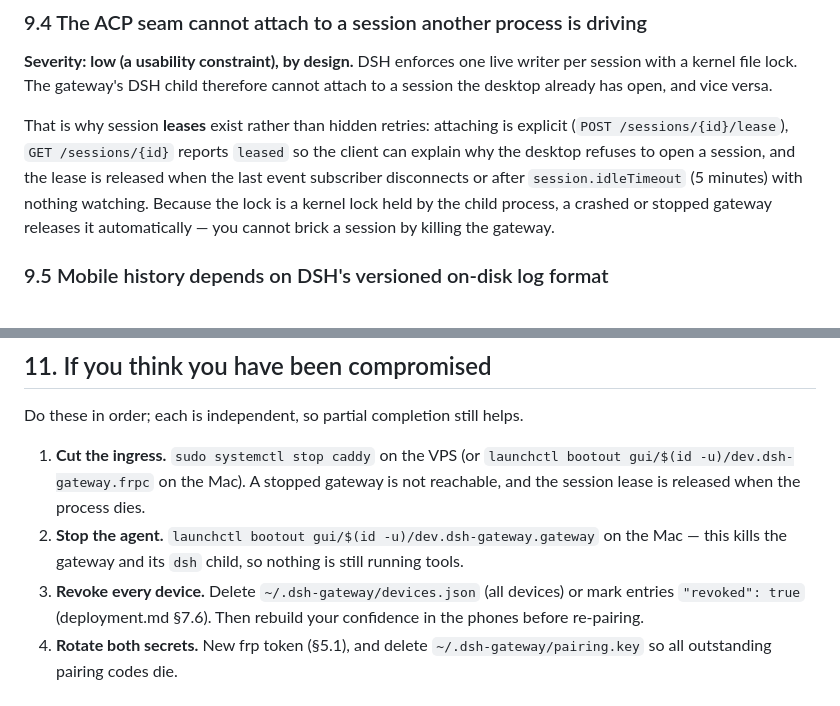
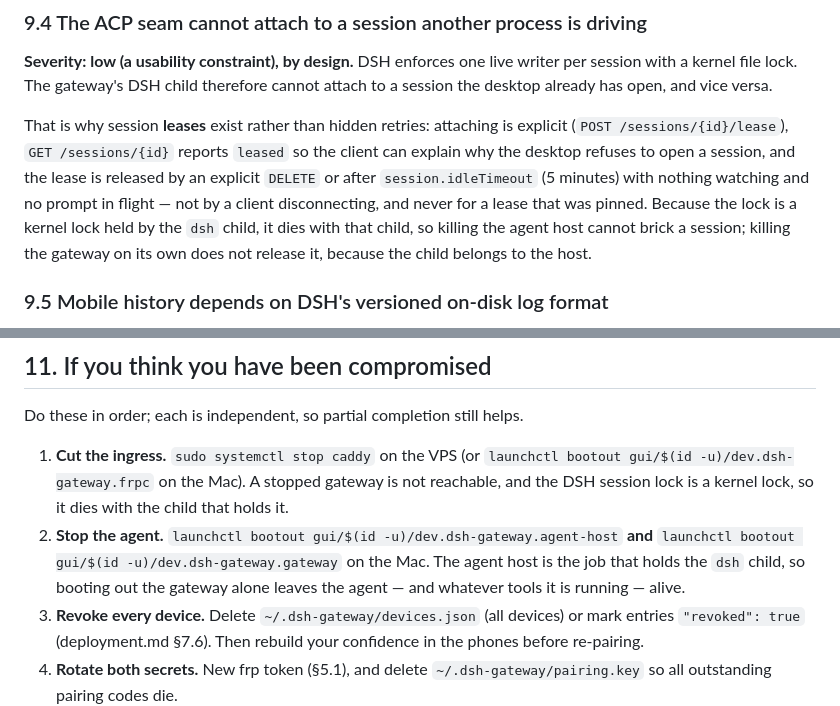
Before and after one commit to huanghantao/dsh-gateway, a Markdown page: docs/security.md, 2 parts joined by grey strips. Rendered like a GitHub page.

```diff
--- a/docs/security.md
+++ b/docs/security.md
@@ -589,10 +589,12 @@ cannot attach to a session the desktop already has open, and vice versa.
 That is why session **leases** exist rather than hidden retries: attaching is
 explicit (`POST /sessions/{id}/lease`), `GET /sessions/{id}` reports `leased` so
 the client can explain why the desktop refuses to open a session, and the lease
-is released when the last event subscriber disconnects or after
-`session.idleTimeout` (5 minutes) with nothing watching. Because the lock is a
-kernel lock held by the child process, a crashed or stopped gateway releases it
-automatically — you cannot brick a session by killing the gateway.
+is released by an explicit `DELETE` or after `session.idleTimeout` (5 minutes)
+with nothing watching and no prompt in flight — not by a client disconnecting,
+and never for a lease that was pinned. Because the lock is a kernel lock held by
+the `dsh` child, it dies with that child, so killing the agent host cannot brick
+a session; killing the gateway on its own does not release it, because the child
+belongs to the host.
 
 ### 9.5 Mobile history depends on DSH's versioned on-disk log format
 
@@ -735,11 +737,12 @@ Do these in order; each is independent, so partial completion still helps.
 
 1. **Cut the ingress.** `sudo systemctl stop caddy` on the VPS (or
    `launchctl bootout gui/$(id -u)/dev.dsh-gateway.frpc` on the Mac). A stopped
-   gateway is not reachable, and the session lease is released when the process
-   dies.
-2. **Stop the agent.** `launchctl bootout gui/$(id -u)/dev.dsh-gateway.gateway`
-   on the Mac — this kills the gateway and its `dsh` child, so nothing is still
-   running tools.
+   gateway is not reachable, and the DSH session lock is a kernel lock, so it dies
+   with the child that holds it.
+2. **Stop the agent.** `launchctl bootout gui/$(id -u)/dev.dsh-gateway.agent-host`
+   **and** `launchctl bootout gui/$(id -u)/dev.dsh-gateway.gateway` on the Mac.
+   The agent host is the job that holds the `dsh` child, so booting out the
+   gateway alone leaves the agent — and whatever tools it is running — alive.
 3. **Revoke every device.** Delete `~/.dsh-gateway/devices.json` (all devices) or
    mark entries `"revoked": true` (deployment.md §7.6). Then rebuild your
    confidence in the phones before re-pairing.
```
Also changed, not shown: README.md (+4 -2 lines), docs/api.md (+11 -5 lines).
